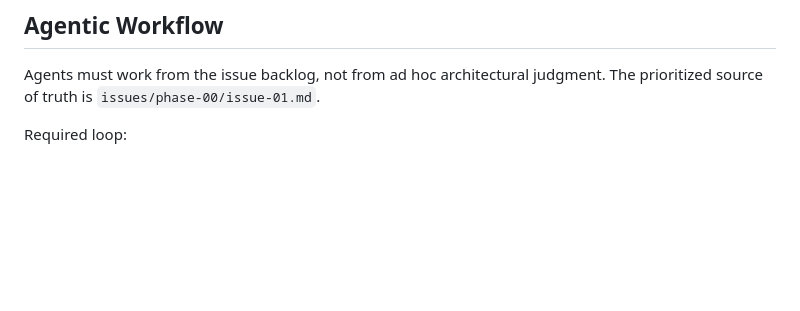
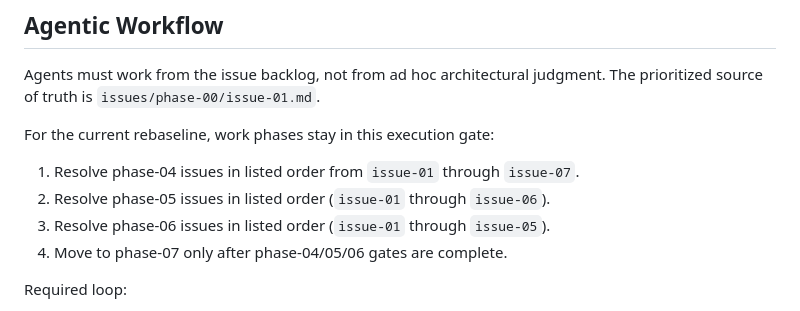
Before and after one commit to cntryl/cassie, a Markdown page: AGENTS.md, the part around the change. Drawn GitHub-style; blank space fills up the shorter version.

```diff
--- a/AGENTS.md
+++ b/AGENTS.md
@@ -121,6 +121,13 @@ GitVersion `ContinuousDeployment` mode, next version `0.2.0`. Branch naming conv
 Agents must work from the issue backlog, not from ad hoc architectural judgment.
 The prioritized source of truth is `issues/phase-00/issue-01.md`.
 
+For the current rebaseline, work phases stay in this execution gate:
+
+1. Resolve phase-04 issues in listed order from `issue-01` through `issue-07`.
+2. Resolve phase-05 issues in listed order (`issue-01` through `issue-06`).
+3. Resolve phase-06 issues in listed order (`issue-01` through `issue-05`).
+4. Move to phase-07 only after phase-04/05/06 gates are complete.
+
 Required loop:
 
 1. Pick the first open issue in priority order from `issues/phase-00/issue-01.md`.
```
Also changed, not shown: issues/phase-00/issue-01.md (+9 -0 lines).
